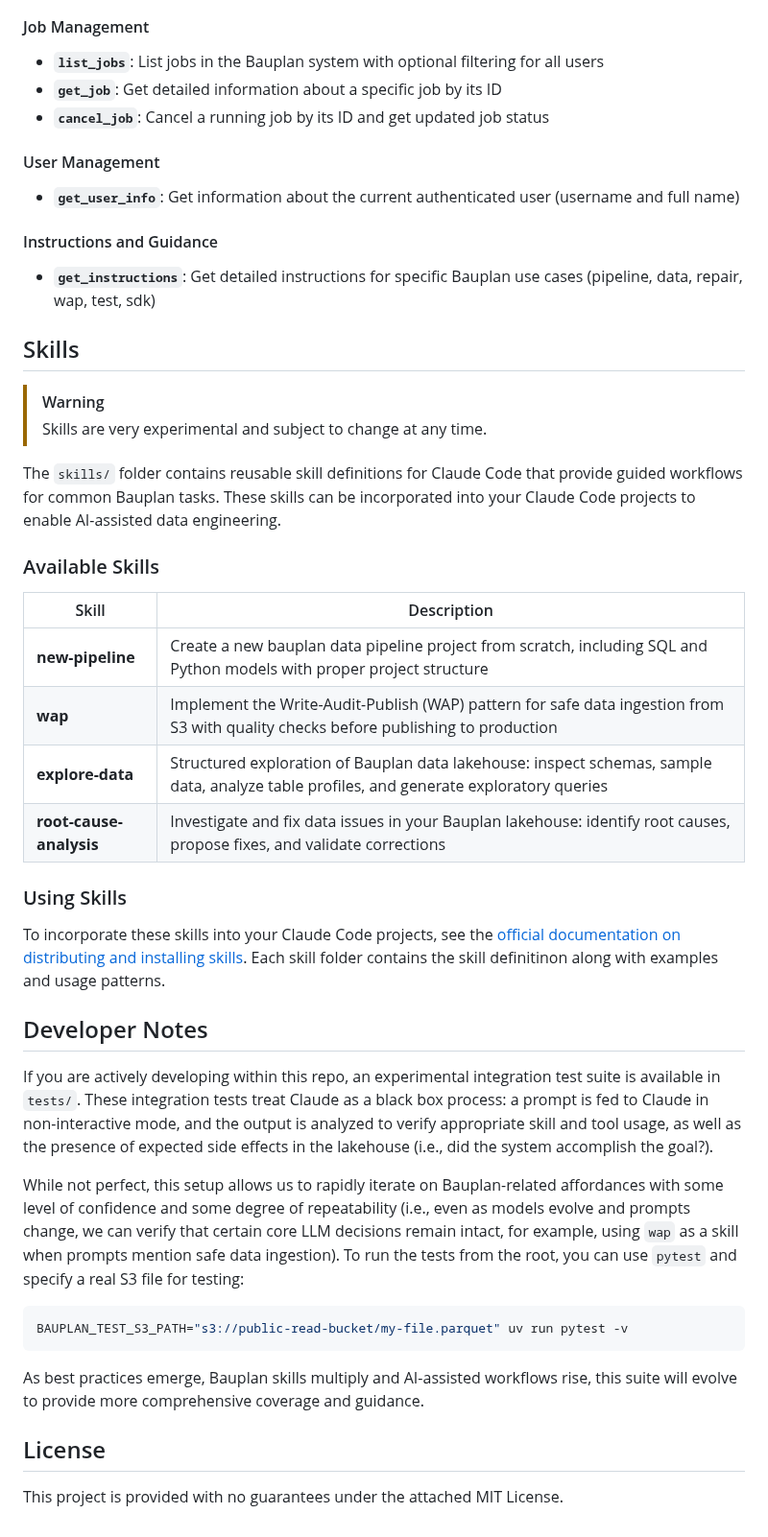
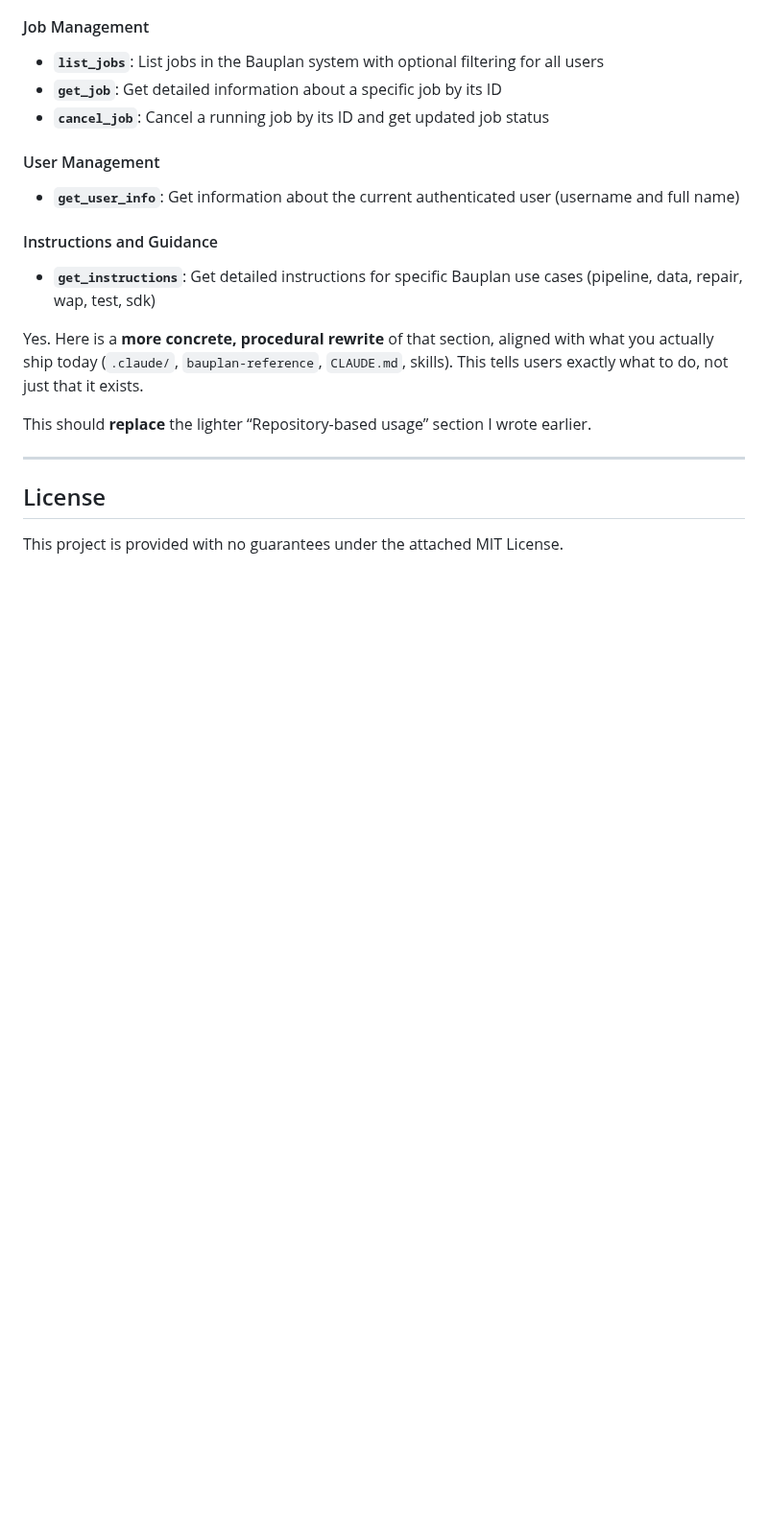
Before and after one commit to BauplanLabs/bauplan-mcp-server, a Markdown page: README.md, the part around one of its changes. Shown at 96% size. Rendered like a GitHub page; blank space fills up the shorter version.

````diff
--- a/README.md
+++ b/README.md
@@ -220,37 +316,12 @@ If you have specific features you would like to see, please get in touch with us
 
 - **`get_instructions`**: Get detailed instructions for specific Bauplan use cases (pipeline, data, repair, wap, test, sdk)
 
-## Skills
+Yes. Here is a **more concrete, procedural rewrite** of that section, aligned with what you actually ship today (`.claude/`, `bauplan-reference`, `CLAUDE.md`, skills). This tells users exactly what to do, not just that it exists.
 
-> [!WARNING]
-> Skills are very experimental and subject to change at any time.
+This should **replace** the lighter “Repository-based usage” section I wrote earlier.
 
-The `skills/` folder contains reusable skill definitions for Claude Code that provide guided workflows for common Bauplan tasks. These skills can be incorporated into your Claude Code projects to enable AI-assisted data engineering.
+---
 
-### Available Skills
-
-| Skill | Description |
-|-------|-------------|
-| **new-pipeline** | Create a new bauplan data pipeline project from scratch, including SQL and Python models with proper project structure |
-| **wap** | Implement the Write-Audit-Publish (WAP) pattern for safe data ingestion from S3 with quality checks before publishing to production |
-| **explore-data** | Structured exploration of Bauplan data lakehouse: inspect schemas, sample data, analyze table profiles, and generate exploratory queries |
-| **root-cause-analysis** | Investigate and fix data issues in your Bauplan lakehouse: identify root causes, propose fixes, and validate corrections |
-
-### Using Skills
-
-To incorporate these skills into your Claude Code projects, see the [official documentation on distributing and installing skills](https://code.claude.com/docs/en/skills#distribute-skills). Each skill folder contains the skill definitinon along with examples and usage patterns.
-
-## Developer Notes
-
-If you are actively developing within this repo, an experimental integration test suite is available in `tests/`. These integration tests treat Claude as a black box process: a prompt is fed to Claude in non-interactive mode, and the output is analyzed to verify appropriate skill and tool usage, as well as the presence of expected side effects in the lakehouse (i.e., did the system accomplish the goal?).
-
-While not perfect, this setup allows us to rapidly iterate on Bauplan-related affordances with some level of confidence and some degree of repeatability (i.e., even as models evolve and prompts change, we can verify that certain core LLM decisions remain intact, for example, using `wap` as a skill when prompts mention safe data ingestion). To run the tests from the root, you can use `pytest` and specify a real S3 file for testing:
-
-```bash
-BAUPLAN_TEST_S3_PATH="s3://public-read-bucket/my-file.parquet" uv run pytest -v
-```
-
-As best practices emerge, Bauplan skills multiply and AI-assisted workflows rise, this suite will evolve to provide more comprehensive coverage and guidance.
 
 ## License
 
````
Also changed, not shown: other parts of README.md (+104 -8 lines).
